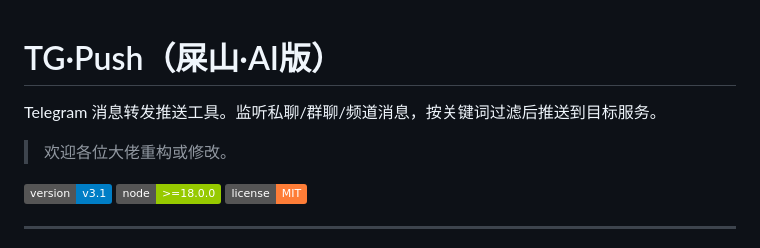
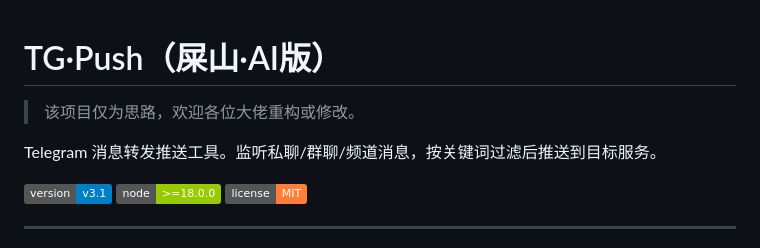
Before and after one commit to ikoude/TG-Push, a Markdown page: README.md, the part around one of its changes. Drawn GitHub-style; badges without logos.

```diff
--- a/README.md
+++ b/README.md
@@ -1,7 +1,9 @@
 # TG·Push（屎山·AI版）
 
+> 该项目仅为思路，欢迎各位大佬重构或修改。
+
 Telegram 消息转发推送工具。监听私聊/群聊/频道消息，按关键词过滤后推送到目标服务。
-> 欢迎各位大佬重构或修改。
+
 
 ![TG·Push](https://img.shields.io/badge/version-v3.1-blue)
 ![Node.js](https://img.shields.io/badge/node-%3E%3D18.0.0-green)
```
Also changed, not shown: other parts of README.md (+9 -9 lines).
